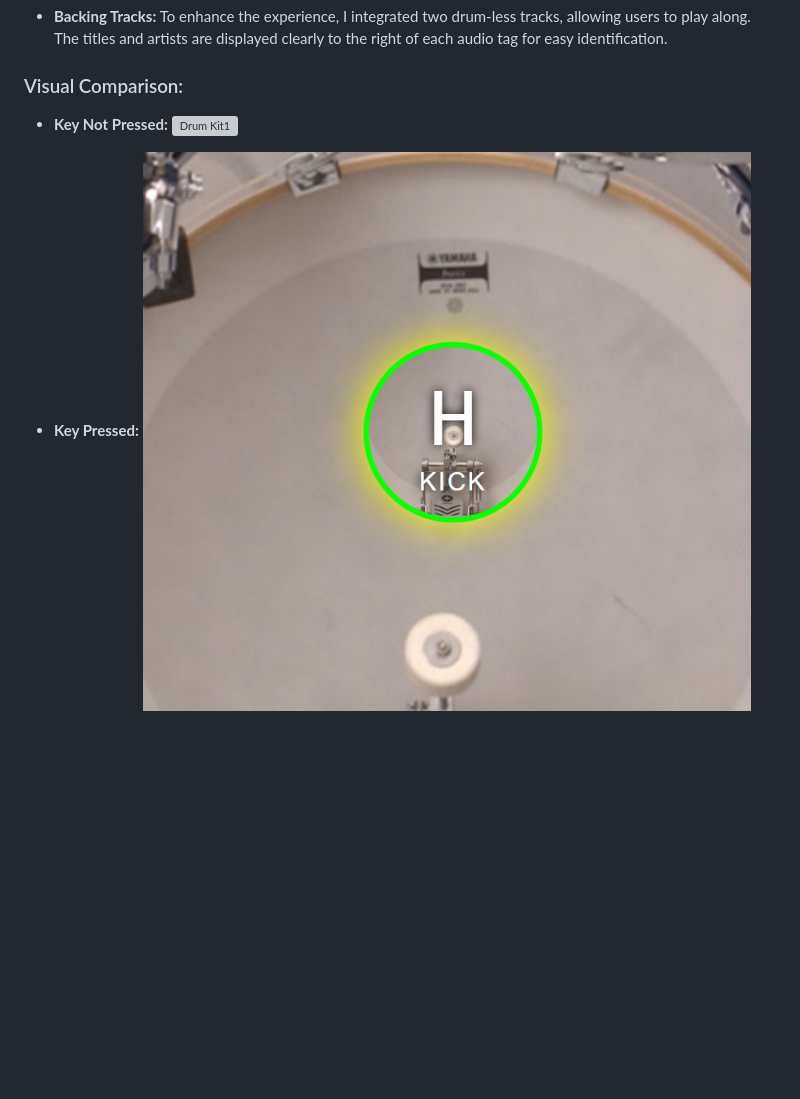
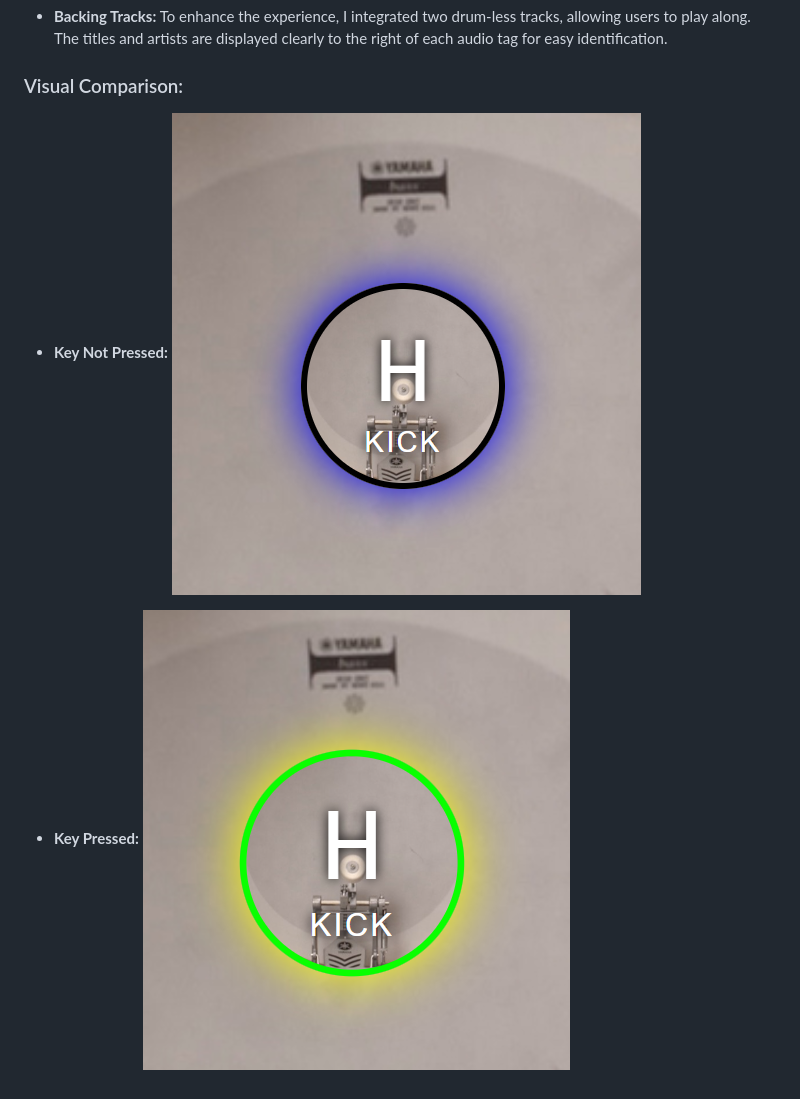
Before and after one commit to Python125/JavaScript-Drum-Kit, a Markdown page: README.md, the part around the change printed below. GitHub-like rendering; pictures changed too: images/key-not-pressed.png (added), images/key-pressed.png; blank space fills up the shorter version; grey boxes are pictures that could not be loaded.

Commit message:
Moved the webpage screenshot to the top of the README file, and added two new images that show what happens when a key is pressed

```diff
--- a/README.md
+++ b/README.md
@@ -17,7 +19,7 @@ While the original project offered a basic keyboard interaction, I've made some
 
 ### Visual Comparison:
 - **Key Not Pressed:**
-![Drum Kit1](/images/webpage-screenshot.png)
+![Drum Kit1](/images/key-not-pressed.png)
 
 - **Key Pressed:**
 ![Drum Kit2](/images/key-pressed.png)
```
Also changed, not shown: other parts of README.md (+2 -0 lines).
